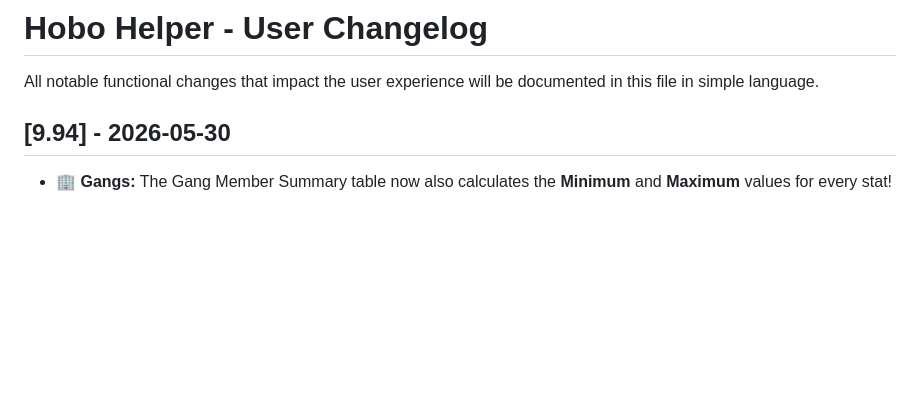
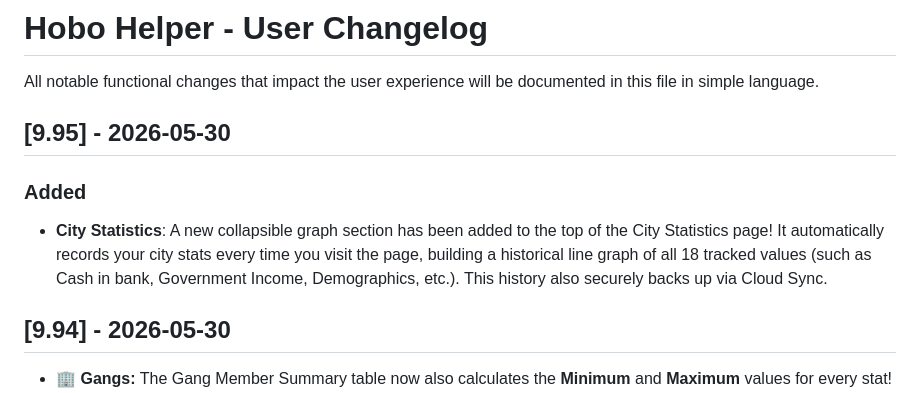
Before and after one commit to Nath289/hobo-helper-docs, a Markdown page: CHANGELOG.md, the part around the change. GitHub-like rendering; blank space fills up the shorter version.

Commit message:
[9.95] - Added City Statistics graphing helper

```diff
--- a/CHANGELOG.md
+++ b/CHANGELOG.md
@@ -1,5 +1,9 @@
 # Hobo Helper - User Changelog
 All notable functional changes that impact the user experience will be documented in this file in simple language.
+
+## [9.95] - 2026-05-30
+### Added
+- **City Statistics**: A new collapsible graph section has been added to the top of the City Statistics page! It automatically records your city stats every time you visit the page, building a historical line graph of all 18 tracked values (such as Cash in bank, Government Income, Demographics, etc.). This history also securely backs up via Cloud Sync.
 
 ## [9.94] - 2026-05-30
 - 🏢 **Gangs:** The Gang Member Summary table now also calculates the **Minimum** and **Maximum** values for every stat!
```
Also changed, not shown: GAME_KNOWLEDGE.md (+1 -1 lines).
